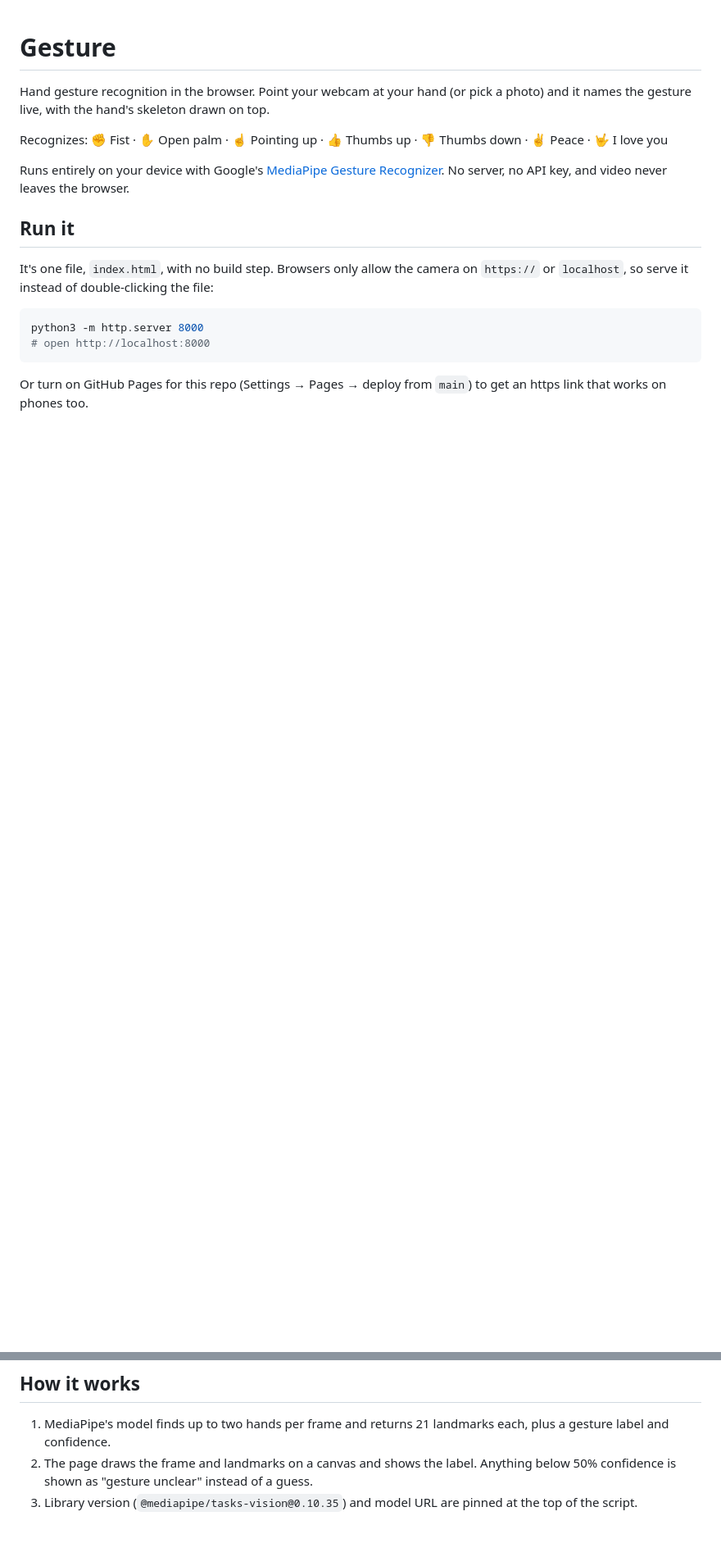
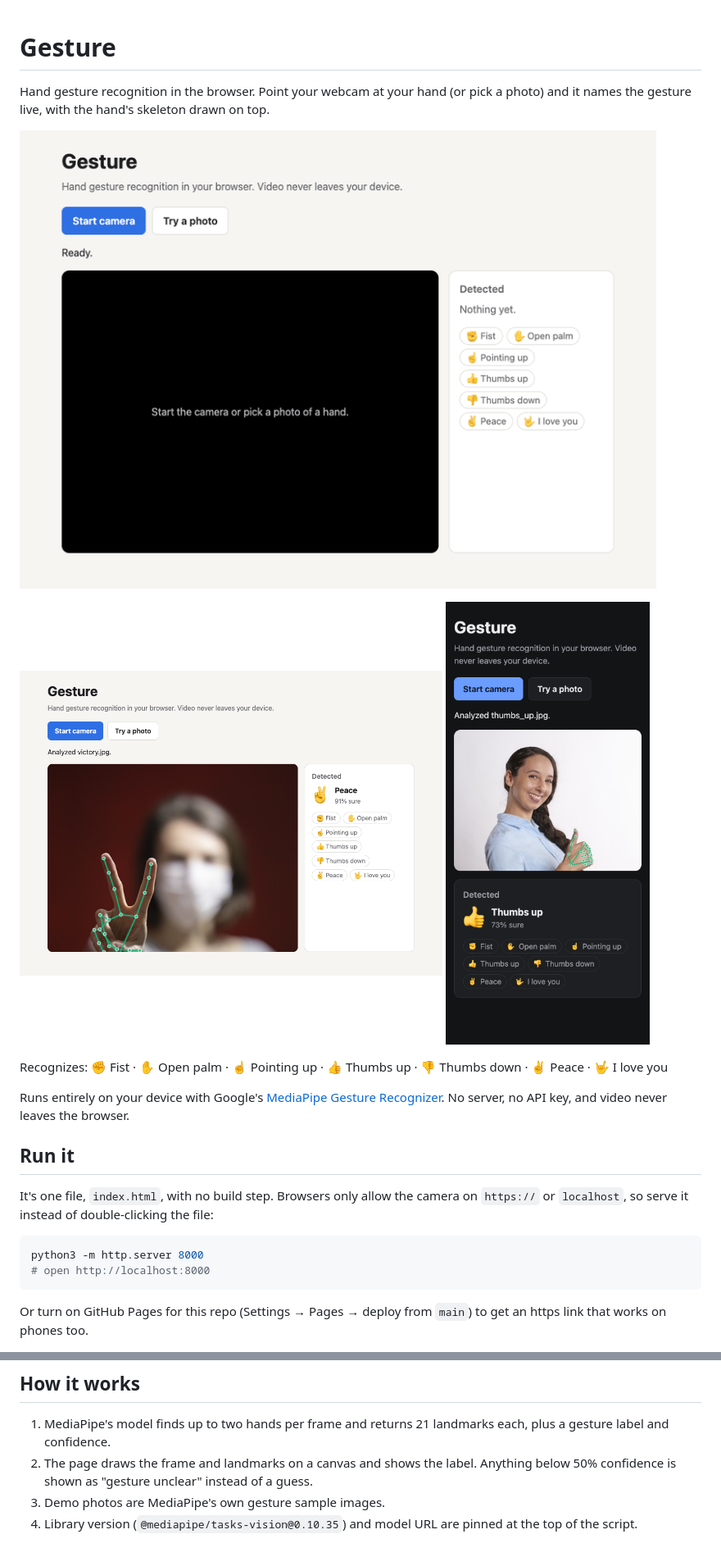
Before and after one commit to j2jun/Gesture, a Markdown page: README.md, 2 parts joined by grey strips. Shown at 82% size. GitHub-like rendering; pictures changed too: docs/demo.gif (added), docs/screenshot-dark-mobile.png (added), docs/screenshot.png (added); blank space fills up the shorter version.

Commit message:
Add demo GIF and screenshots to README; fix dark-mode button contrast
Co-Authored-By: Claude Opus 5.5 <noreply@anthropic.com>

```diff
--- a/README.md
+++ b/README.md
@@ -1,5 +1,9 @@
 # Gesture
 Hand gesture recognition in the browser. Point your webcam at your hand (or pick a photo) and it names the gesture live, with the hand's skeleton drawn on top.
+
+![Demo: the page naming peace, thumbs up, pointing up and thumbs down from photos](docs/demo.gif)
+
+<img src="docs/screenshot.png" alt="Peace sign recognized at 91% with the hand skeleton drawn" width="62%"> <img src="docs/screenshot-dark-mobile.png" alt="Thumbs up recognized in dark mode on a phone" width="30%">
 
 Recognizes: ✊ Fist · ✋ Open palm · ☝️ Pointing up · 👍 Thumbs up · 👎 Thumbs down · ✌️ Peace · 🤟 I love you
 
@@ -18,4 +22,5 @@ Or turn on GitHub Pages for this repo (Settings → Pages → deploy from `main`
 ## How it works
 1. MediaPipe's model finds up to two hands per frame and returns 21 landmarks each, plus a gesture label and confidence.
 2. The page draws the frame and landmarks on a canvas and shows the label. Anything below 50% confidence is shown as "gesture unclear" instead of a guess.
-3. Library version (`@mediapipe/tasks-vision@0.10.35`) and model URL are pinned at the top of the script.
+3. Demo photos are MediaPipe's own gesture sample images.
+4. Library version (`@mediapipe/tasks-vision@0.10.35`) and model URL are pinned at the top of the script.
```
Also changed, not shown: 1 other file.
